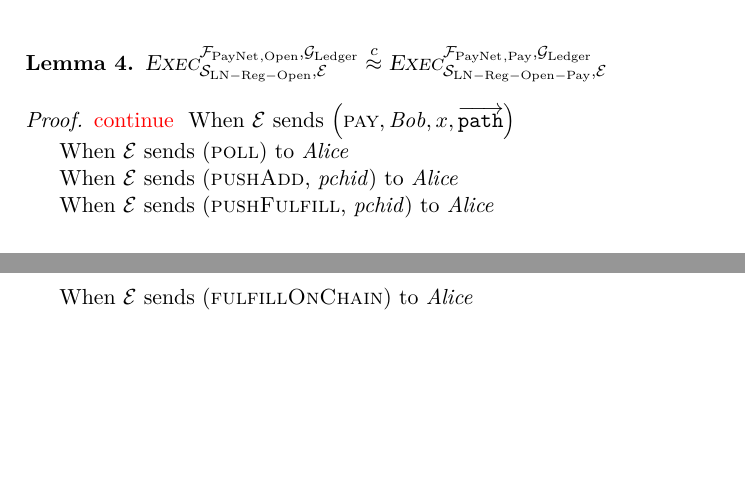
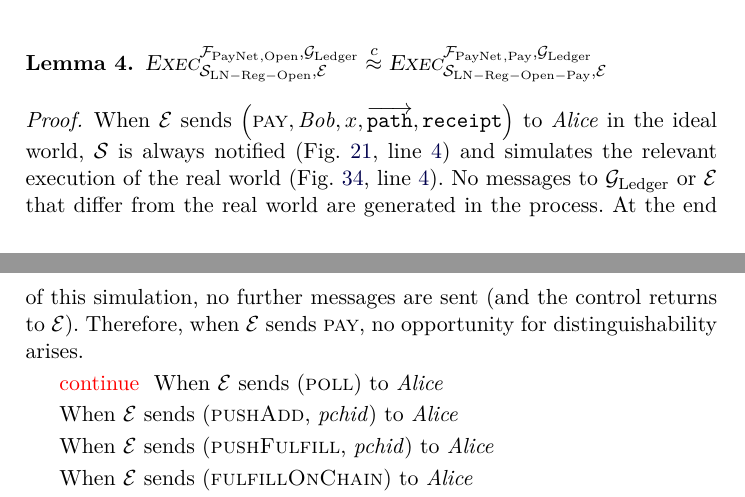
Before and after one commit to OrfeasLitos/PaymentChannels, a LaTeX paper (src/paymentChannels.tex, which reads src/payproof.tex): two parts of pages 36 and 37 of 48, joined at a grey line, cut so that both start at the same text, the shorter picture padded with empty space. Compiled offline with pdfLaTeX.

Commit message:
Prove "pay" does not hurt indistinguishability

```diff
--- a/src/payproof.tex
+++ b/src/payproof.tex
@@ -188,10 +188,18 @@
 \end{lemma}
 
 \begin{proof}
+  When \environment{} sends $\left(\textsc{pay}, \bob, x,
+  \overrightarrow{\mathtt{path}}, \mathtt{receipt}\right)$ to \alice{} in the
+  ideal world, \simulator{} is always notified (Fig.~\ref{alg:fpaynet:pay},
+  line~\ref{alg:fpaynet:pay:send}) and simulates the relevant execution of the
+  real world (Fig.~\ref{alg:sim:pay}, line~\ref{alg:sim:pay:simulate}). No
+  messages to \ledger{} or \environment{} that differ from the real world are
+  generated in the process. At the end of this simulation, no further messages
+  are sent (and the control returns to \environment). Therefore, when
+  \environment{} sends \textsc{pay}, no opportunity for distinguishability
+  arises.
+
   \TODO{continue}
-  When \environment{} sends $\left(\textsc{pay}, \bob, x,
-  \overrightarrow{\mathtt{path}}\right)$
-
   When \environment{} sends (\textsc{poll}) to \alice{}
 
   When \environment{} sends (\textsc{pushAdd}, \textit{pchid}) to \alice{}
```
